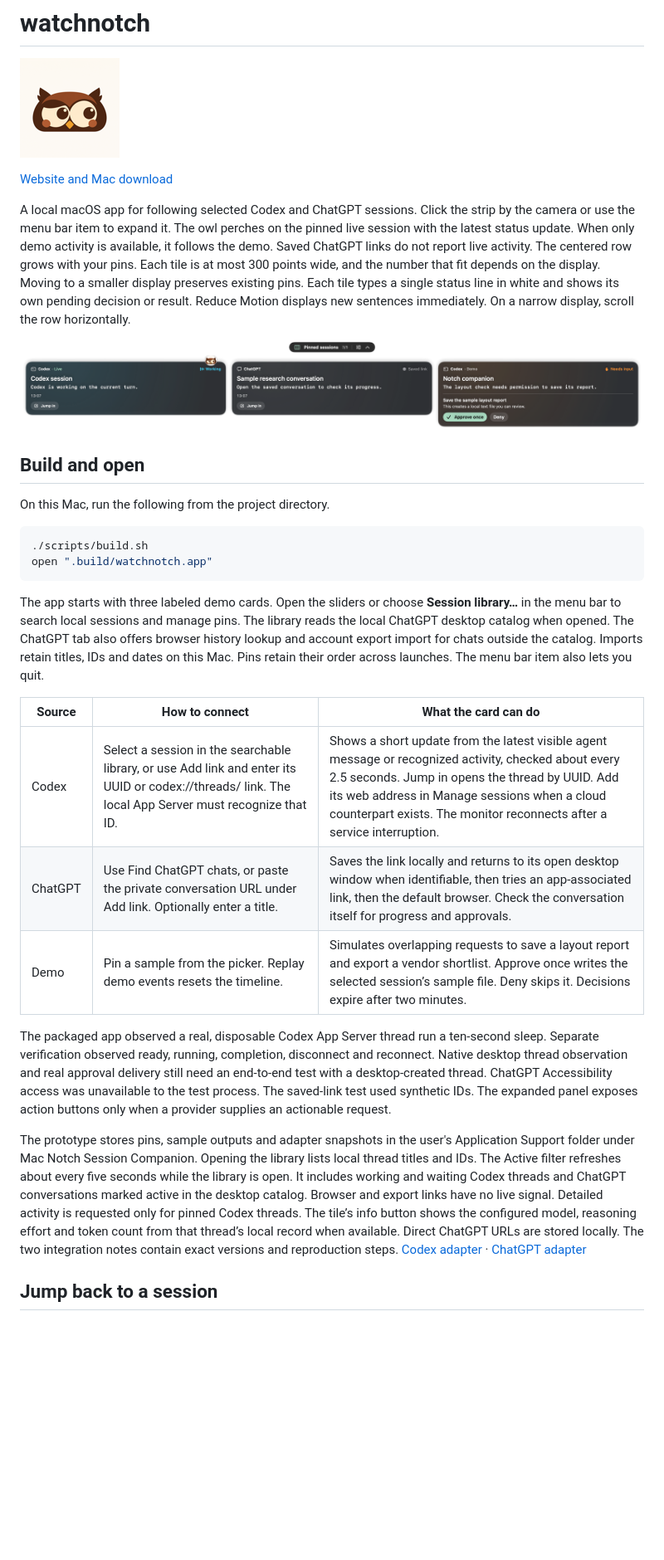
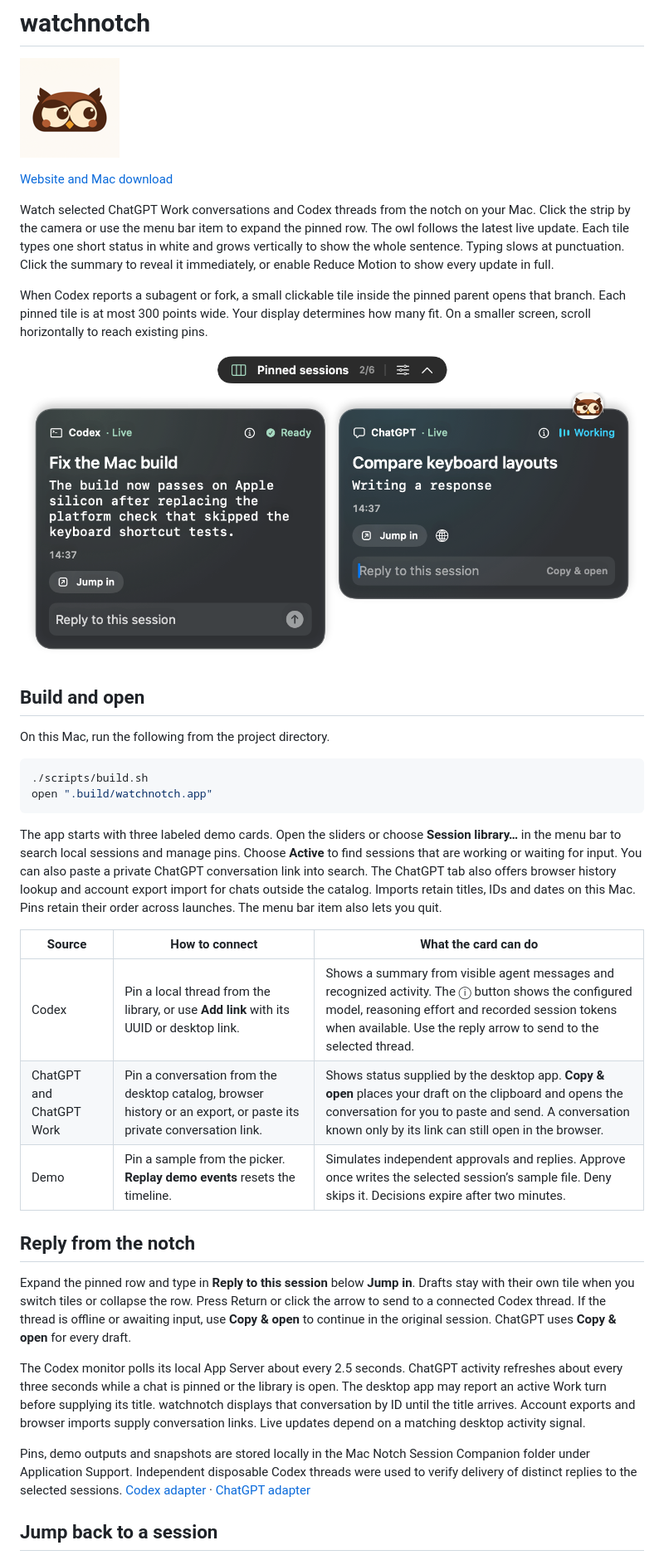
Before and after one commit to erezlev13/watchnotch, a Markdown page: README.md, the part around one of its changes. Shown at 83% size. GitHub-like rendering; pictures changed too: docs/media/reply-tiles.png (added); blank space fills up the shorter version.

````diff
--- a/README.md
+++ b/README.md
@@ -4,9 +4,11 @@
 
 [Website and Mac download](https://erezlev13.github.io/watchnotch/)
 
-A local macOS app for following selected Codex and ChatGPT sessions. Click the strip by the camera or use the menu bar item to expand it. The owl perches on the pinned live session with the latest status update. When only demo activity is available, it follows the demo. Saved ChatGPT links do not report live activity. The centered row grows with your pins. Each tile is at most 300 points wide, and the number that fit depends on the display. Moving to a smaller display preserves existing pins. Each tile types a single status line in white and shows its own pending decision or result. Reduce Motion displays new sentences immediately. On a narrow display, scroll the row horizontally.
+Watch selected ChatGPT Work conversations and Codex threads from the notch on your Mac. Click the strip by the camera or use the menu bar item to expand the pinned row. The owl follows the latest live update. Each tile types one short status in white and grows vertically to show the whole sentence. Typing slows at punctuation. Click the summary to reveal it immediately, or enable Reduce Motion to show every update in full.
 
-![Three horizontal session cards with a live Codex turn, a saved ChatGPT link and a demo approval](Demo/mixed-sessions.png)
+When Codex reports a subagent or fork, a small clickable tile inside the pinned parent opens that branch. Each pinned tile is at most 300 points wide. Your display determines how many fit. On a smaller screen, scroll horizontally to reach existing pins.
+
+![Two example Mac tiles with a wrapped Codex build summary, a direct reply field and a ChatGPT Work draft field](docs/media/reply-tiles.png)
 
 ## Build and open
 
@@ -17,17 +19,21 @@ On this Mac, run the following from the project directory.
 open ".build/watchnotch.app"
 ```
 
-The app starts with three labeled demo cards. Open the sliders or choose **Session library…** in the menu bar to search local sessions and manage pins. The library reads the local ChatGPT desktop catalog when opened. The ChatGPT tab also offers browser history lookup and account export import for chats outside the catalog. Imports retain titles, IDs and dates on this Mac. Pins retain their order across launches. The menu bar item also lets you quit.
+The app starts with three labeled demo cards. Open the sliders or choose **Session library…** in the menu bar to search local sessions and manage pins. Choose **Active** to find sessions that are working or waiting for input. You can also paste a private ChatGPT conversation link into search. The ChatGPT tab also offers browser history lookup and account export import for chats outside the catalog. Imports retain titles, IDs and dates on this Mac. Pins retain their order across launches. The menu bar item also lets you quit.
 
 | Source | How to connect | What the card can do |
 | --- | --- | --- |
-| Codex | Select a session in the searchable library, or use Add link and enter its UUID or codex://threads/ link. The local App Server must recognize that ID. | Shows a short update from the latest visible agent message or recognized activity, checked about every 2.5 seconds. Jump in opens the thread by UUID. Add its web address in Manage sessions when a cloud counterpart exists. The monitor reconnects after a service interruption. |
-| ChatGPT | Use Find ChatGPT chats, or paste the private conversation URL under Add link. Optionally enter a title. | Saves the link locally and returns to its open desktop window when identifiable, then tries an app-associated link, then the default browser. Check the conversation itself for progress and approvals. |
-| Demo | Pin a sample from the picker. Replay demo events resets the timeline. | Simulates overlapping requests to save a layout report and export a vendor shortlist. Approve once writes the selected session’s sample file. Deny skips it. Decisions expire after two minutes. |
+| Codex | Pin a local thread from the library, or use **Add link** with its UUID or desktop link. | Shows a summary from visible agent messages and recognized activity. The ⓘ button shows the configured model, reasoning effort and recorded session tokens when available. Use the reply arrow to send to the selected thread. |
+| ChatGPT and ChatGPT Work | Pin a conversation from the desktop catalog, browser history or an export, or paste its private conversation link. | Shows status supplied by the desktop app. **Copy & open** places your draft on the clipboard and opens the conversation for you to paste and send. A conversation known only by its link can still open in the browser. |
+| Demo | Pin a sample from the picker. **Replay demo events** resets the timeline. | Simulates independent approvals and replies. Approve once writes the selected session’s sample file. Deny skips it. Decisions expire after two minutes. |
 
-The packaged app observed a real, disposable Codex App Server thread run a ten-second sleep. Separate verification observed ready, running, completion, disconnect and reconnect. Native desktop thread observation and real approval delivery still need an end-to-end test with a desktop-created thread. ChatGPT Accessibility access was unavailable to the test process. The saved-link test used synthetic IDs. The expanded panel exposes action buttons only when a provider supplies an actionable request.
+## Reply from the notch
 
-The prototype stores pins, sample outputs and adapter snapshots in the user's Application Support folder under Mac Notch Session Companion. Opening the library lists local thread titles and IDs. The Active filter refreshes about every five seconds while the library is open. It includes working and waiting Codex threads and ChatGPT conversations marked active in the desktop catalog. Browser and export links have no live signal. Detailed activity is requested only for pinned Codex threads. The tile’s info button shows the configured model, reasoning effort and token count from that thread’s local record when available. Direct ChatGPT URLs are stored locally. The two integration notes contain exact versions and reproduction steps. [Codex adapter](Adapters/Codex/README.md) · [ChatGPT adapter](Adapters/ChatGPT/README.md)
+Expand the pinned row and type in **Reply to this session** below **Jump in**. Drafts stay with their own tile when you switch tiles or collapse the row. Press Return or click the arrow to send to a connected Codex thread. If the thread is offline or awaiting input, use **Copy & open** to continue in the original session. ChatGPT uses **Copy & open** for every draft.
+
+The Codex monitor polls its local App Server about every 2.5 seconds. ChatGPT activity refreshes about every three seconds while a chat is pinned or the library is open. The desktop app may report an active Work turn before supplying its title. watchnotch displays that conversation by ID until the title arrives. Account exports and browser imports supply conversation links. Live updates depend on a matching desktop activity signal.
+
+Pins, demo outputs and snapshots are stored locally in the Mac Notch Session Companion folder under Application Support. Independent disposable Codex threads were used to verify delivery of distinct replies to the selected sessions. [Codex adapter](Adapters/Codex/README.md) · [ChatGPT adapter](Adapters/ChatGPT/README.md)
 
 ## Jump back to a session
 
````
Also changed, not shown: other parts of README.md (+3 -1 lines), Adapters/ChatGPT/README.md (+6 -16 lines), Adapters/Codex/README.md (+5 -0 lines), 13 other files.
